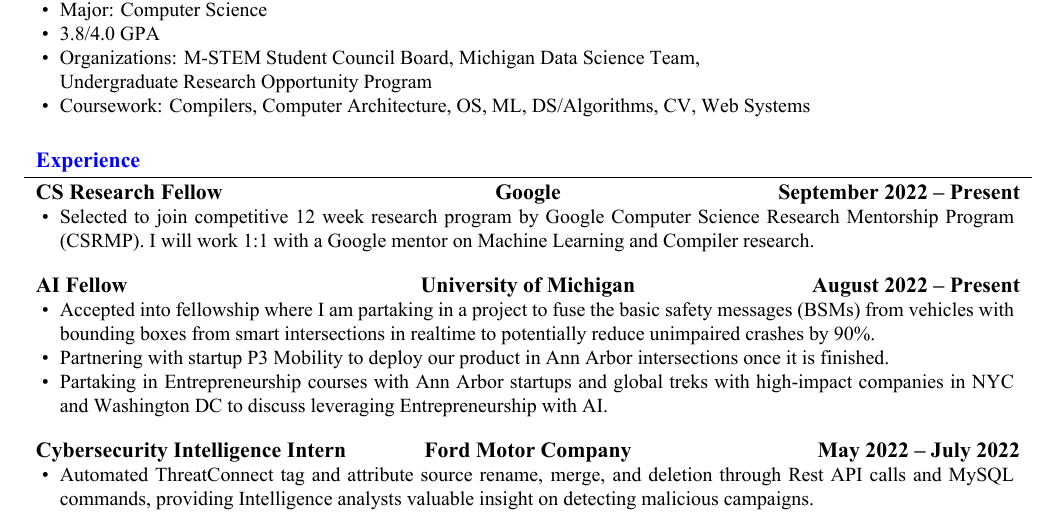
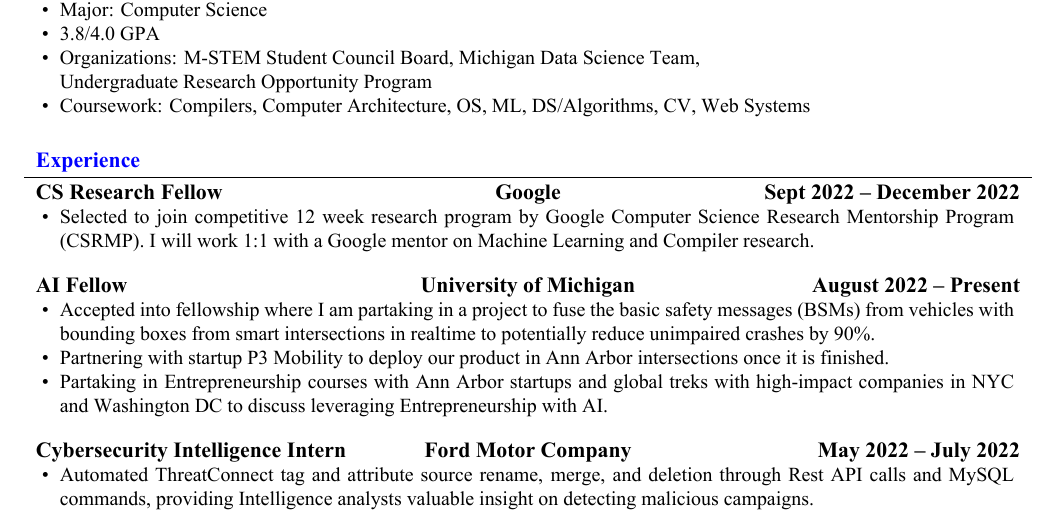
Before and after one commit to agamkohli9/resume, a LaTeX CV (resume.tex): part of the page, cut so that both start at the same text. The pictures show the PDF file resume.pdf that the author committed with the source.

Commit message:
google end date

```diff
--- a/resume.tex
+++ b/resume.tex
@@ -31,7 +31,7 @@
 	\end{cvsection}
 
 	\begin{cvsection}{Experience}
-		\begin{cvsubsection}{CS Research Fellow}{Google}{September 2022 -- Present}
+		\begin{cvsubsection}{CS Research Fellow}{Google}{Sept 2022 -- December 2022}
 			\small{
 				\begin{itemize}
 					\item Selected to join competitive 12 week research program by Google Computer Science Research Mentorship Program (CSRMP). I will work 1:1 with a Google mentor on Machine Learning and Compiler research.
```
Also changed, not shown: resume.pdf.
